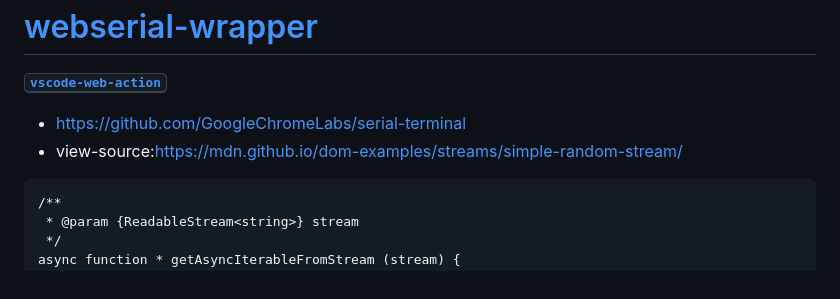
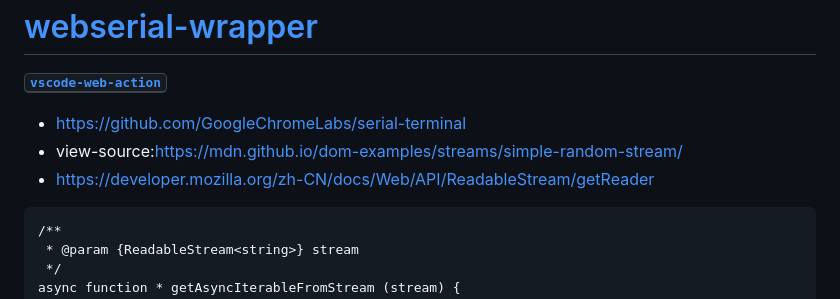
Before and after one commit to dirkarnez/webserial-wrapper, a Markdown page: README.md, the part around the change. Drawn GitHub-style.

Commit message:
- update README.md

````diff
--- a/README.md
+++ b/README.md
@@ -2,8 +2,10 @@
 ==================================================================
 <kbd>[**vscode-web-action**](https://github.com/dirkarnez/webserial-wrapper/actions/workflows/vscode-web.yml)</kbd><br>
 
+
 - https://github.com/GoogleChromeLabs/serial-terminal
 - view-source:https://mdn.github.io/dom-examples/streams/simple-random-stream/
+- https://developer.mozilla.org/zh-CN/docs/Web/API/ReadableStream/getReader
 ```
 /**
  * @param {ReadableStream<string>} stream
````
